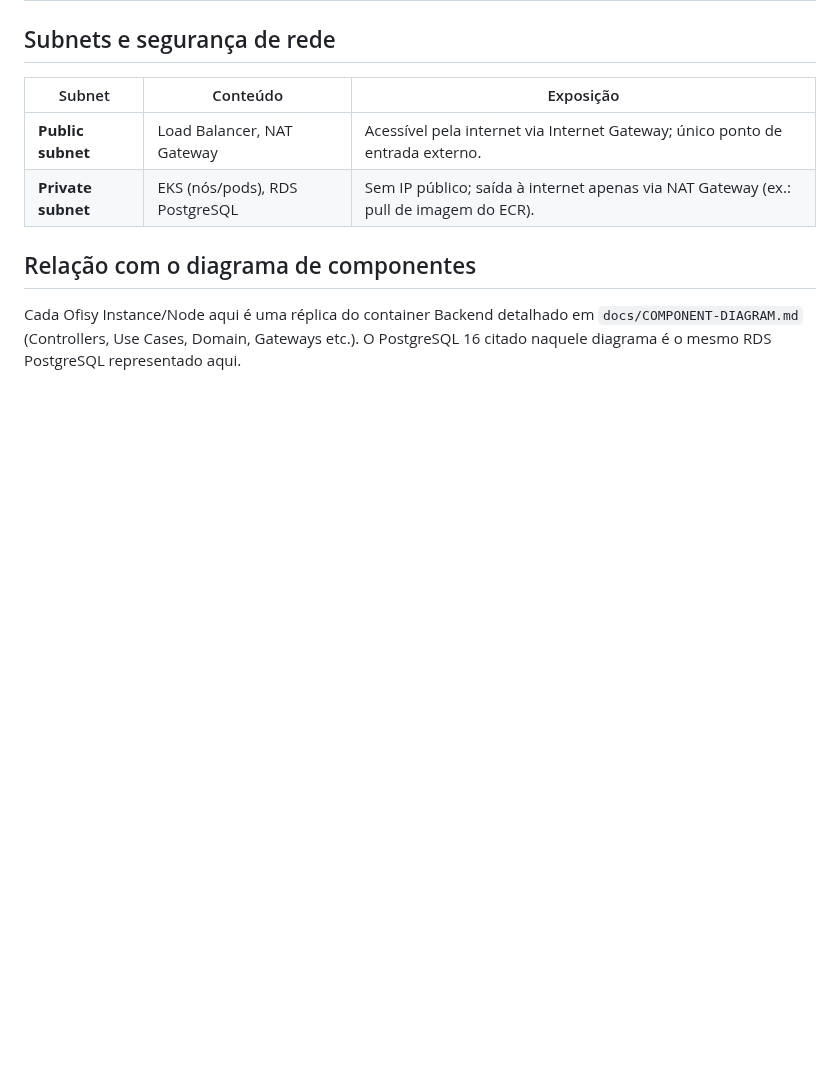
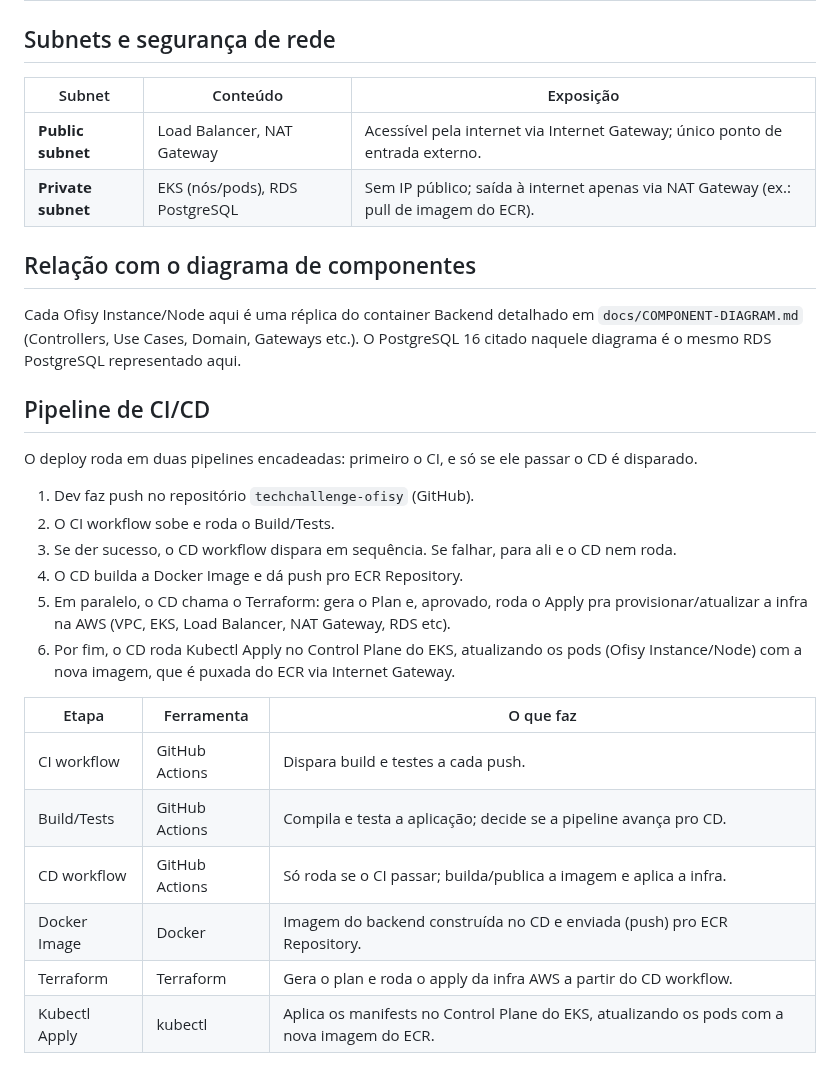
Before and after one commit to 15SOAT-FIAP/techchallenge-ofisy, a Markdown page: docs/INFRA-CICD-DIAGRAM.md, the part around one of its changes. Rendered like a GitHub page; blank space fills up the shorter version.

```diff
--- a/docs/INFRA-DIAGRAM.md
+++ b/docs/INFRA-CICD-DIAGRAM.md
@@ -35,3 +35,28 @@ fica num RDS PostgreSQL, acessível a partir da subnet privada.
 Cada Ofisy Instance/Node aqui é uma réplica do container Backend detalhado em
 `docs/COMPONENT-DIAGRAM.md` (Controllers, Use Cases, Domain, Gateways etc.). O
 PostgreSQL 16 citado naquele diagrama é o mesmo RDS PostgreSQL representado aqui.
+
+## Pipeline de CI/CD
+
+O deploy roda em duas pipelines encadeadas: primeiro o CI, e só se ele passar o CD é
+disparado.
+
+1. Dev faz push no repositório `techchallenge-ofisy` (GitHub).
+2. O CI workflow sobe e roda o Build/Tests.
+3. Se der sucesso, o CD workflow dispara em sequência. Se falhar, para ali e o CD nem
+   roda.
+4. O CD builda a Docker Image e dá push pro ECR Repository.
+5. Em paralelo, o CD chama o Terraform: gera o Plan e, aprovado, roda o Apply pra
+   provisionar/atualizar a infra na AWS (VPC, EKS, Load Balancer, NAT Gateway, RDS
+   etc).
+6. Por fim, o CD roda Kubectl Apply no Control Plane do EKS, atualizando os pods
+   (Ofisy Instance/Node) com a nova imagem, que é puxada do ECR via Internet Gateway.
+
+| Etapa         | Ferramenta     | O que faz                                                                                  |
+|---------------|----------------|--------------------------------------------------------------------------------------------|
+| CI workflow   | GitHub Actions | Dispara build e testes a cada push.                                                        |
+| Build/Tests   | GitHub Actions | Compila e testa a aplicação; decide se a pipeline avança pro CD.                           |
+| CD workflow   | GitHub Actions | Só roda se o CI passar; builda/publica a imagem e aplica a infra.                          |
+| Docker Image  | Docker         | Imagem do backend construída no CD e enviada (push) pro ECR Repository.                    |
+| Terraform     | Terraform      | Gera o plan e roda o apply da infra AWS a partir do CD workflow.                           |
+| Kubectl Apply | kubectl        | Aplica os manifests no Control Plane do EKS, atualizando os pods com a nova imagem do ECR. |
```
Also changed, not shown: other parts of docs/INFRA-CICD-DIAGRAM.md (+2 -2 lines), README.md (+1 -1 lines), docs/resources/infra-aws-diagram.png (deleted), docs/resources/infra-cicd-diagram.png (added), 2 other files.
